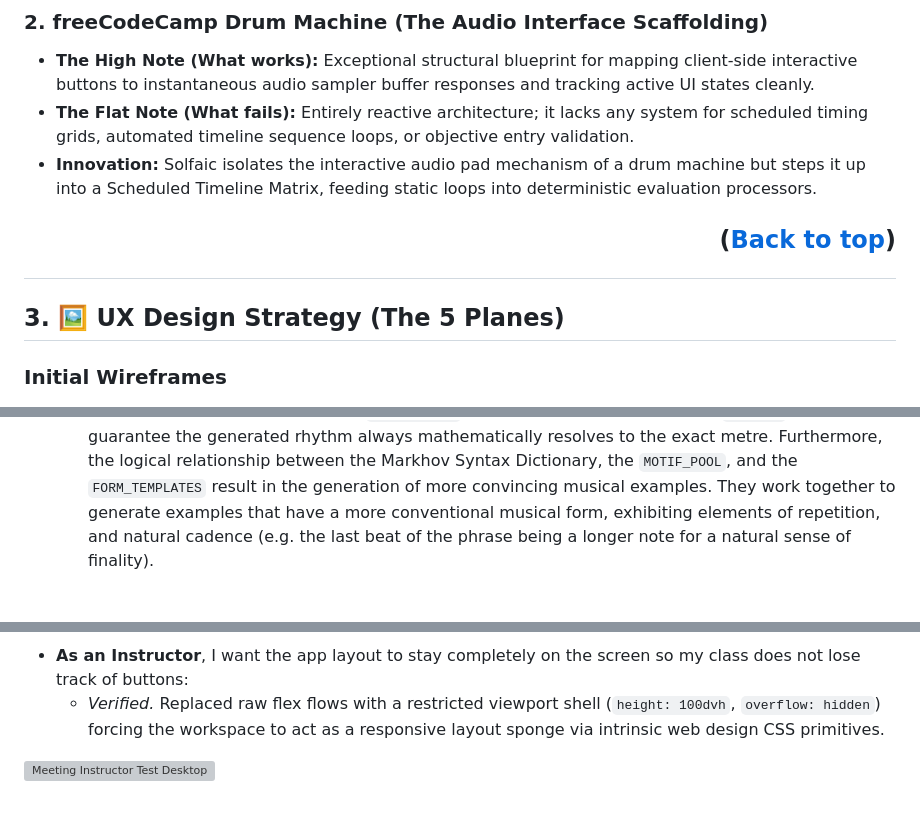
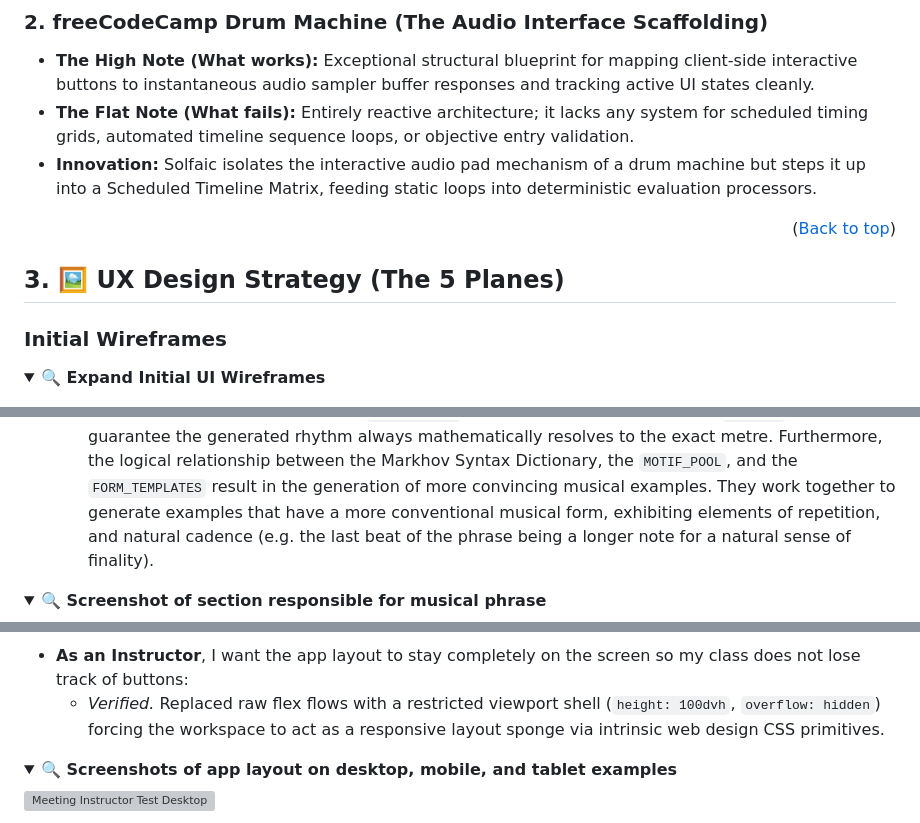
Before and after one commit to StockoL/solfaic, a Markdown page: README.md, 3 parts joined by grey strips. GitHub-like rendering; folded sections open; grey boxes are pictures that could not be loaded.

Commit message:
docs(style): removed hashtags from back-to-top buttons and place large image collections behind toggle buttons to improve document flow

```diff
--- a/README.md
+++ b/README.md
@@ -67,12 +67,15 @@ _Focus: Pedagogy, motif-based learning, and consistency._
 - **The Flat Note (What fails):** Entirely reactive architecture; it lacks any system for scheduled timing grids, automated timeline sequence loops, or objective entry validation.
 - **Innovation:** Solfaic isolates the interactive audio pad mechanism of a drum machine but steps it up into a Scheduled Timeline Matrix, feeding static loops into deterministic evaluation processors.
 
-## <p align="right">(<a href="#top">Back to top</a>)</p>
+<p align="right">(<a href="#top">Back to top</a>)</p>
 
 ## 3. <a name="ux-strategy"></a> 🖼️ UX Design Strategy (The 5 Planes)
 
 ### Initial Wireframes
 
+<details>
+<summary><b>🔍 Expand Initial UI Wireframes</b></summary>
+
 ![Initial Desktop Concept](./docs/wireframes/solfaic-wireframe-level-view-desktop.png)
 ![Initial Mobile Concept](./docs/wireframes/solfaic-wireframe-level-view-mobile.png)
 ![Performance Workspace](./docs/wireframes/solfaic-wireframe-performance-view-mobile.png)
@@ -726,4 +731,7 @@ Verification of core target audience features mapped back to the primary user re
 - **As a music teacher**, I want students to practise with real pedagogical motifs rather than random durations:
   - _Verified._ The `generateBarSequence()` algorithm computes exact mathematical tick allotments per bar and randomly draws from curated `MOTIF_POOLS`. It utilises an intersection filter (`isValid`) to guarantee the generated rhythm always mathematically resolves to the exact metre. Furthermore, the logical relationship between the Markhov Syntax Dictionary, the `MOTIF_POOL`, and the `FORM_TEMPLATES` result in the generation of more convincing musical examples. They work together to generate examples that have a more conventional musical form, exhibiting elements of repetition, and natural cadence (e.g. the last beat of the phrase being a longer note for a natural sense of finality).
 
+<details>
+<summary><b>🔍 Screenshot of section responsible for musical phrase</b></summary>
+
 ![Meeting Teacher Test](./docs/screenshots/user_story_teacher_met.png)
@@ -730,6 +740,9 @@ Verification of core target audience features mapped back to the primary user re
 
 - **As an Instructor**, I want the app layout to stay completely on the screen so my class does not lose track of buttons:
   - _Verified._ Replaced raw flex flows with a restricted viewport shell (`height: 100dvh`, `overflow: hidden`) forcing the workspace to act as a responsive layout sponge via intrinsic web design CSS primitives.
+
+<details>
+<summary><b>🔍 Screenshots of app layout on desktop, mobile, and tablet examples</b></summary>
 
 ![Meeting Instructor Test Desktop](./docs/screenshots/user_story_instructor_desktop.png)
 
```
Also changed, not shown: other parts of README.md (+13 -7 lines).
